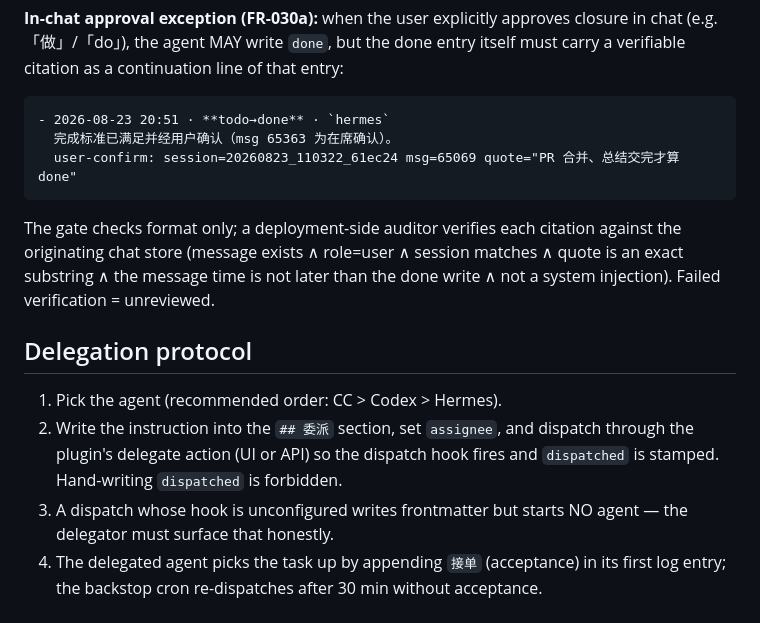
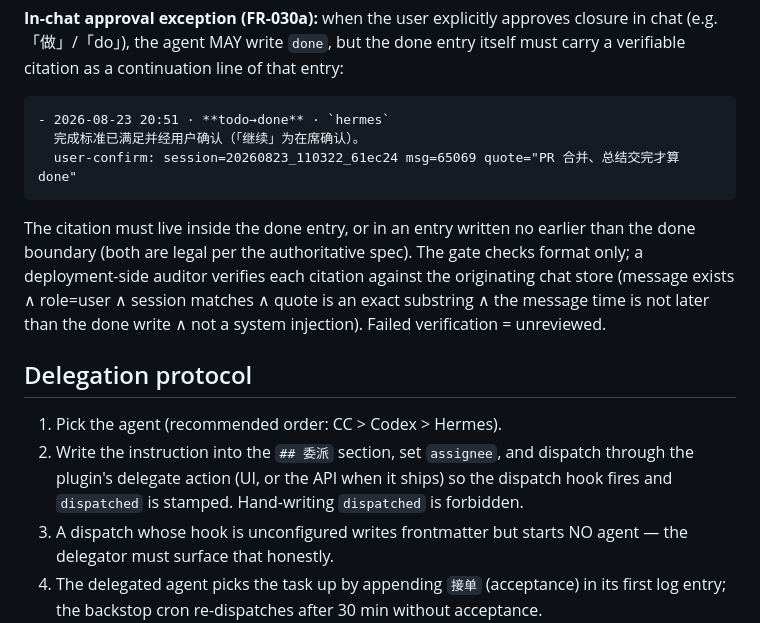
Before and after one commit to guancyxx/task-vault, a Markdown page: skills/task-vault-agent/SKILL.md, the part around the change. GitHub-like rendering.

Commit message:
docs(skill): 复审 Nit 修复 — 示例编号一致、citation 落位放宽至规范原文、委派 API 措辞

````diff
--- a/skills/task-vault-agent/SKILL.md
+++ b/skills/task-vault-agent/SKILL.md
@@ -120,21 +120,22 @@ verifiable citation as a continuation line of that entry:
 
 ```
 - 2026-08-23 20:51 · **todo→done** · `hermes`
-  完成标准已满足并经用户确认（msg 65363 为在席确认）。
+  完成标准已满足并经用户确认（「继续」为在席确认）。
   user-confirm: session=20260823_110322_61ec24 msg=65069 quote="PR 合并、总结交完才算 done"
 ```
 
-The gate checks format only; a deployment-side auditor verifies each citation against the
-originating chat store (message exists ∧ role=user ∧ session matches ∧ quote is an exact
-substring ∧ the message time is not later than the done write ∧ not a system injection).
-Failed verification = unreviewed.
+The citation must live inside the done entry, or in an entry written no earlier than the
+done boundary (both are legal per the authoritative spec). The gate checks format only; a
+deployment-side auditor verifies each citation against the originating chat store (message
+exists ∧ role=user ∧ session matches ∧ quote is an exact substring ∧ the message time is
+not later than the done write ∧ not a system injection). Failed verification = unreviewed.
 
 ## Delegation protocol
 
 1. Pick the agent (recommended order: CC > Codex > Hermes).
 2. Write the instruction into the `## 委派` section, set `assignee`, and dispatch through
-   the plugin's delegate action (UI or API) so the dispatch hook fires and `dispatched` is
-   stamped. Hand-writing `dispatched` is forbidden.
+   the plugin's delegate action (UI, or the API when it ships) so the dispatch hook fires
+   and `dispatched` is stamped. Hand-writing `dispatched` is forbidden.
 3. A dispatch whose hook is unconfigured writes frontmatter but starts NO agent — the
    delegator must surface that honestly.
 4. The delegated agent picks the task up by appending `接单` (acceptance) in its first log
````
